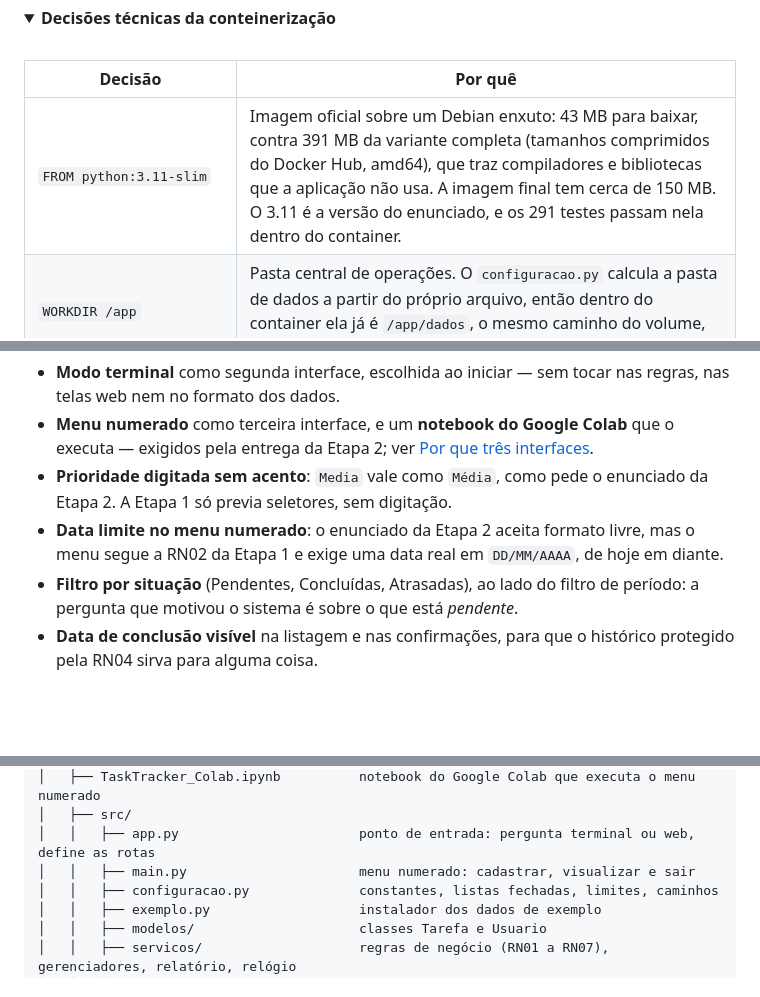
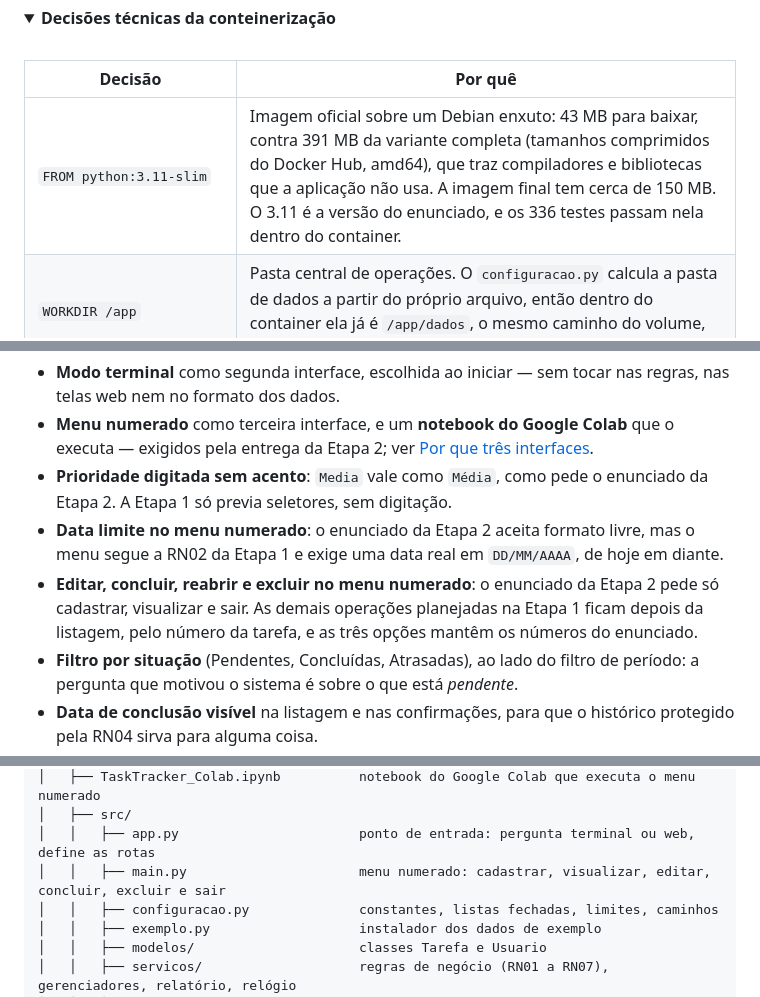
Before and after one commit to PedroRebello1/task-tracker-bootcamp2, a Markdown page: README.md, 3 parts joined by grey strips. GitHub-like rendering; folded sections open; blank space fills up the shorter version.

```diff
--- a/README.md
+++ b/README.md
@@ -138,7 +138,7 @@ O instalador de exemplos se recusa a sobrescrever dados que já existem; para su
 
 | Decisão                                 | Por quê                                                                                                                                                                                                                                                  |
 | --------------------------------------- | -------------------------------------------------------------------------------------------------------------------------------------------------------------------------------------------------------------------------------------------------------- |
-| `FROM python:3.11-slim`                 | Imagem oficial sobre um Debian enxuto: 43 MB para baixar, contra 391 MB da variante completa (tamanhos comprimidos do Docker Hub, amd64), que traz compiladores e bibliotecas que a aplicação não usa. A imagem final tem cerca de 150 MB. O 3.11 é a versão do enunciado, e os 291 testes passam nela dentro do container. |
+| `FROM python:3.11-slim`                 | Imagem oficial sobre um Debian enxuto: 43 MB para baixar, contra 391 MB da variante completa (tamanhos comprimidos do Docker Hub, amd64), que traz compiladores e bibliotecas que a aplicação não usa. A imagem final tem cerca de 150 MB. O 3.11 é a versão do enunciado, e os 336 testes passam nela dentro do container. |
 | `WORKDIR /app`                          | Pasta central de operações. O `configuracao.py` calcula a pasta de dados a partir do próprio arquivo, então dentro do container ela já é `/app/dados`, o mesmo caminho do volume, sem nenhuma configuração extra.                                          |
 | `ENV PYTHONUNBUFFERED=1`                | Cada `print()` sai na hora: as perguntas do menu aparecem antes de o cursor esperar a resposta, e os logs do web app chegam ao `docker compose logs` em tempo real.                                                                                          |
 | `requirements.txt` copiado antes do código | Cache de camadas: alterar o código refaz só as cópias, em segundos, e não a instalação das dependências.                                                                                                                                               |
@@ -300,6 +320,7 @@ A especificação da Etapa 1 foi entregue e não foi alterada. O que a implement
 - **Menu numerado** como terceira interface, e um **notebook do Google Colab** que o executa — exigidos pela entrega da Etapa 2; ver [Por que três interfaces](#por-que-três-interfaces).
 - **Prioridade digitada sem acento**: `Media` vale como `Média`, como pede o enunciado da Etapa 2. A Etapa 1 só previa seletores, sem digitação.
 - **Data limite no menu numerado**: o enunciado da Etapa 2 aceita formato livre, mas o menu segue a RN02 da Etapa 1 e exige uma data real em `DD/MM/AAAA`, de hoje em diante.
+- **Editar, concluir, reabrir e excluir no menu numerado**: o enunciado da Etapa 2 pede só cadastrar, visualizar e sair. As demais operações planejadas na Etapa 1 ficam depois da listagem, pelo número da tarefa, e as três opções mantêm os números do enunciado.
 - **Filtro por situação** (Pendentes, Concluídas, Atrasadas), ao lado do filtro de período: a pergunta que motivou o sistema é sobre o que está *pendente*.
 - **Data de conclusão visível** na listagem e nas confirmações, para que o histórico protegido pela RN04 sirva para alguma coisa.
 - **Fuso horário explícito** (`America/Sao_Paulo`): o sistema gira em torno de "hoje", e num servidor em UTC uma tarefa criada às 21h30 nasceria com a data do dia seguinte.
@@ -344,7 +365,7 @@ task-tracker-bootcamp2/
 │   ├── TaskTracker_Colab.ipynb          notebook do Google Colab que executa o menu numerado
 │   ├── src/
 │   │   ├── app.py                       ponto de entrada: pergunta terminal ou web, define as rotas
-│   │   ├── main.py                      menu numerado: cadastrar, visualizar e sair
+│   │   ├── main.py                      menu numerado: cadastrar, visualizar, editar, concluir, excluir e sair
 │   │   ├── configuracao.py              constantes, listas fechadas, limites, caminhos
 │   │   ├── exemplo.py                   instalador dos dados de exemplo
 │   │   ├── modelos/                     classes Tarefa e Usuario
```
Also changed, not shown: other parts of README.md (+27 -7 lines).
